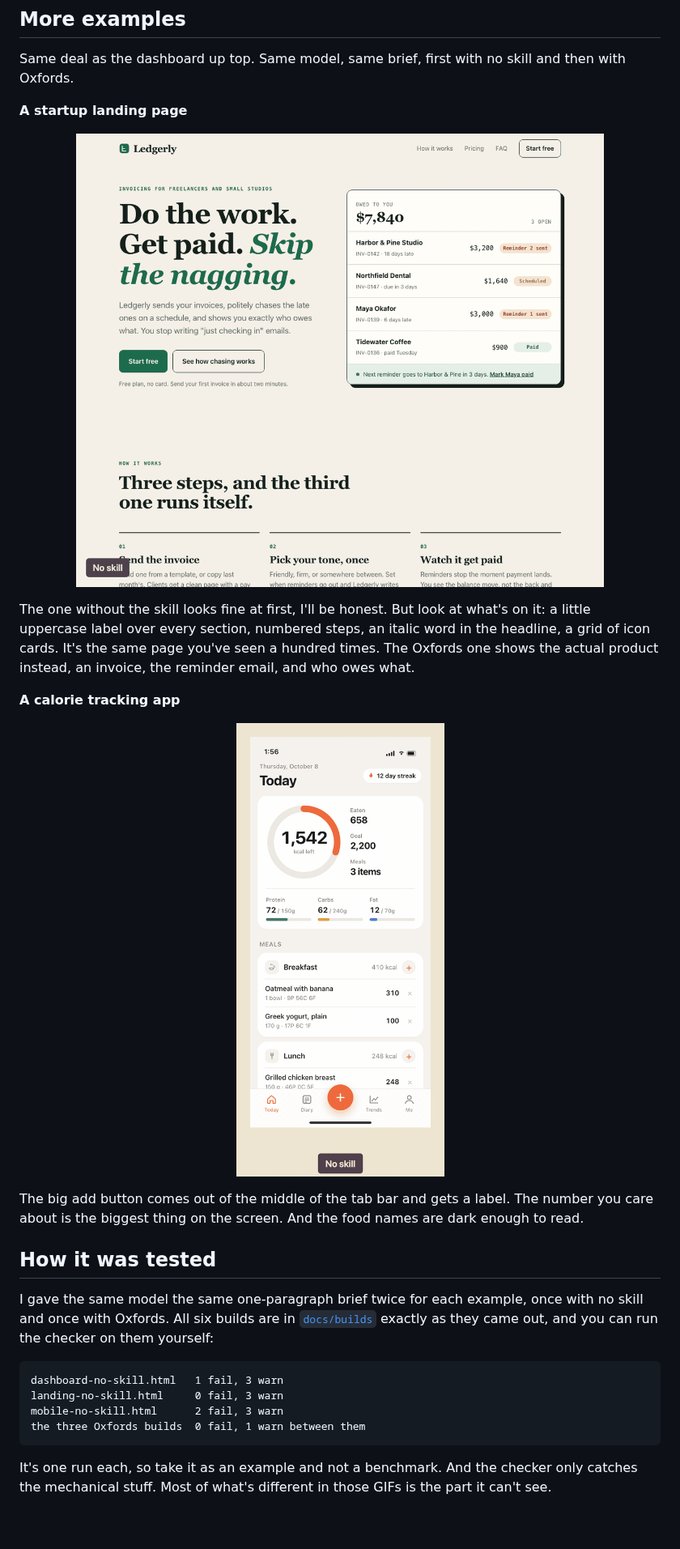
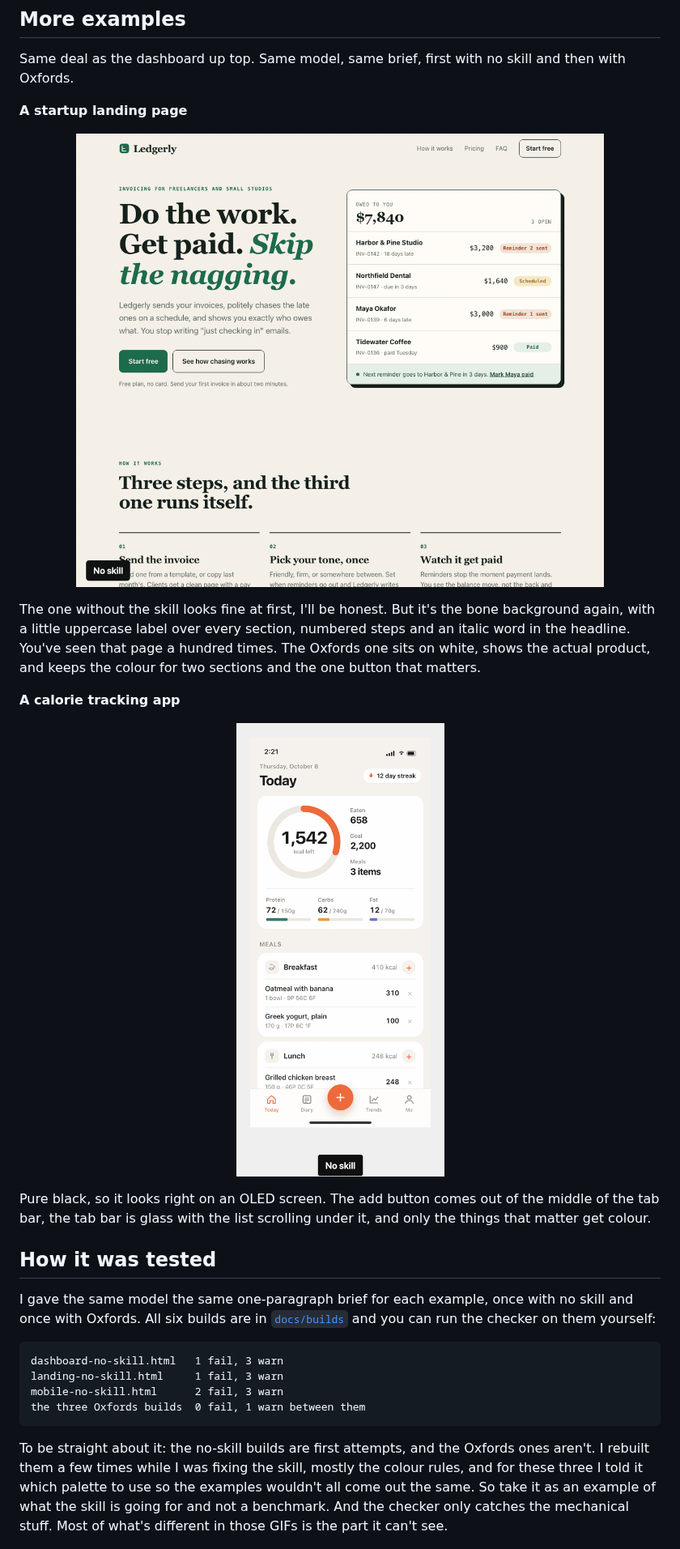
Before and after one commit to arhamhi/oxfords, a Markdown page: README.md, the part around one of its changes. Shown at 81% size. Rendered like a GitHub page; pictures changed too: docs/landing.gif, docs/mobile.gif; blank space fills up the shorter version.

````diff
--- a/README.md
+++ b/README.md
@@ -160,10 +175,10 @@ Oxfords.
   <img src="docs/landing.gif" alt="A startup landing page built without Oxfords, then with it" width="100%">
 </p>
 
-The one without the skill looks fine at first, I'll be honest. But look at what's on it: a
-little uppercase label over every section, numbered steps, an italic word in the headline, a
-grid of icon cards. It's the same page you've seen a hundred times. The Oxfords one shows the
-actual product instead, an invoice, the reminder email, and who owes what.
+The one without the skill looks fine at first, I'll be honest. But it's the bone background
+again, with a little uppercase label over every section, numbered steps and an italic word in
+the headline. You've seen that page a hundred times. The Oxfords one sits on white, shows the
+actual product, and keeps the colour for two sections and the one button that matters.
 
 **A calorie tracking app**
 
@@ -171,24 +186,29 @@ actual product instead, an invoice, the reminder email, and who owes what.
   <img src="docs/mobile.gif" alt="A calorie tracking app screen built without Oxfords, then with it" width="360">
 </p>
 
-The big add button comes out of the middle of the tab bar and gets a label. The number you
-care about is the biggest thing on the screen. And the food names are dark enough to read.
+Pure black, so it looks right on an OLED screen. The add button comes out of the middle of
+the tab bar, the tab bar is glass with the list scrolling under it, and only the things that
+matter get colour.
 
 ## How it was tested
 
-I gave the same model the same one-paragraph brief twice for each example, once with no skill
-and once with Oxfords. All six builds are in [`docs/builds`](docs/builds) exactly as they came
-out, and you can run the checker on them yourself:
+I gave the same model the same one-paragraph brief for each example, once with no skill and
+once with Oxfords. All six builds are in [`docs/builds`](docs/builds) and you can run the
+checker on them yourself:
 
 ```text
 dashboard-no-skill.html   1 fail, 3 warn
-landing-no-skill.html     0 fail, 3 warn
+landing-no-skill.html     1 fail, 3 warn
 mobile-no-skill.html      2 fail, 3 warn
 the three Oxfords builds  0 fail, 1 warn between them
 ```
 
-It's one run each, so take it as an example and not a benchmark. And the checker only catches
-the mechanical stuff. Most of what's different in those GIFs is the part it can't see.
+To be straight about it: the no-skill builds are first attempts, and the Oxfords ones aren't.
+I rebuilt them a few times while I was fixing the skill, mostly the colour rules, and for
+these three I told it which palette to use so the examples wouldn't all come out the same.
+So take it as an example of what the skill is going for and not a benchmark. And the checker
+only catches the mechanical stuff. Most of what's different in those GIFs is the part it
+can't see.
 
 <p align="center">
   <img src="art/bands-strip.jpg" alt="" width="100%">
````
Also changed, not shown: other parts of README.md (+18 -3 lines), skills/oxfords/SKILL.md (+23 -11 lines), docs/dashboard.gif, docs/palettes.png (added), 12 other files.
